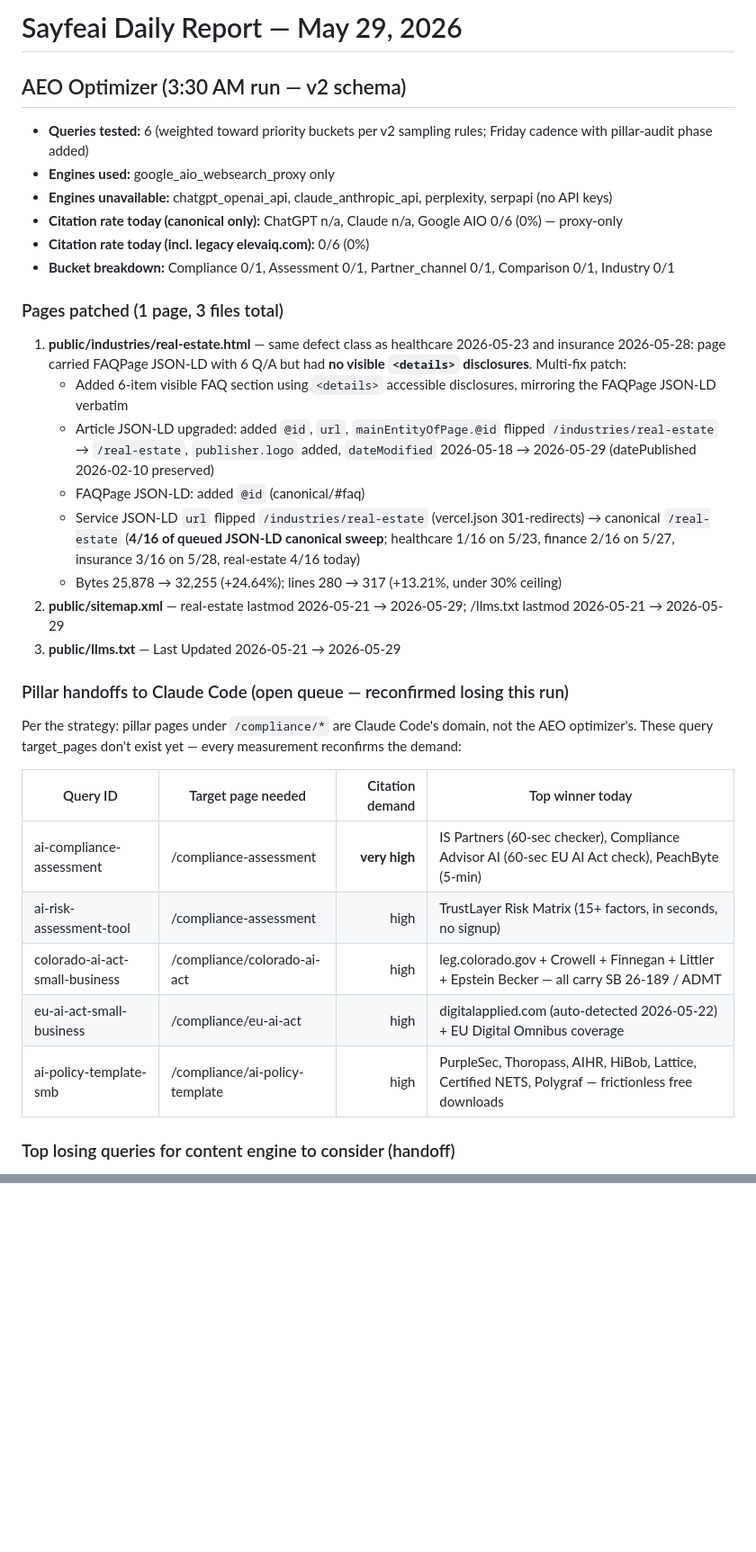
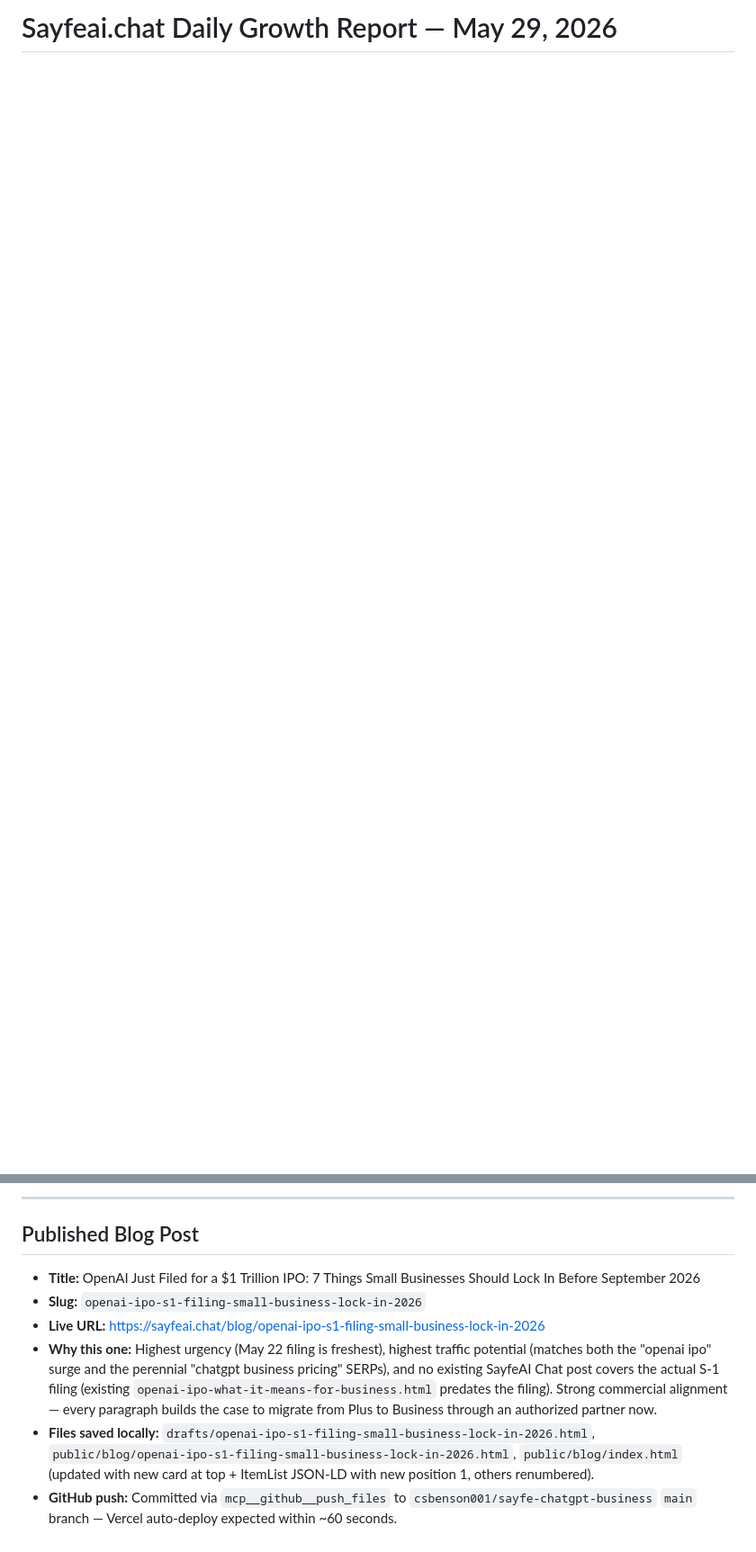
Before and after one commit to csbenson001/sayfe-chatgpt-business, a Markdown page: daily-report-2026-05-29.md, 2 parts joined by grey strips. Shown at 90% size. Drawn GitHub-style; blank space fills up the shorter version.

Commit message:
Daily growth report + draft backup — 2026-05-29

```diff
--- a/daily-report-2026-05-29.md
+++ b/daily-report-2026-05-29.md
@@ -1,36 +1,2 @@
-# Sayfeai Daily Report — May 29, 2026
+# Sayfeai.chat Daily Growth Report — May 29, 2026
 
-## AEO Optimizer (3:30 AM run — v2 schema)
-
-- **Queries tested:** 6 (weighted toward priority buckets per v2 sampling rules; Friday cadence with pillar-audit phase added)
-- **Engines used:** google_aio_websearch_proxy only
-- **Engines unavailable:** chatgpt_openai_api, claude_anthropic_api, perplexity, serpapi (no API keys)
-- **Citation rate today (canonical only):** ChatGPT n/a, Claude n/a, Google AIO 0/6 (0%) — proxy-only
-- **Citation rate today (incl. legacy elevaiq.com):** 0/6 (0%)
-- **Bucket breakdown:** Compliance 0/1, Assessment 0/1, Partner_channel 0/1, Comparison 0/1, Industry 0/1
-
-### Pages patched (1 page, 3 files total)
-
-1. **public/industries/real-estate.html** — same defect class as healthcare 2026-05-23 and insurance 2026-05-28: page carried FAQPage JSON-LD with 6 Q/A but had **no visible `<details>` disclosures**. Multi-fix patch:
-   - Added 6-item visible FAQ section using `<details>` accessible disclosures, mirroring the FAQPage JSON-LD verbatim
-   - Article JSON-LD upgraded: added `@id`, `url`, `mainEntityOfPage.@id` flipped `/industries/real-estate` → `/real-estate`, `publisher.logo` added, `dateModified` 2026-05-18 → 2026-05-29 (datePublished 2026-02-10 preserved)
-   - FAQPage JSON-LD: added `@id` (canonical/#faq)
-   - Service JSON-LD `url` flipped `/industries/real-estate` (vercel.json 301-redirects) → canonical `/real-estate` (**4/16 of queued JSON-LD canonical sweep**; healthcare 1/16 on 5/23, finance 2/16 on 5/27, insurance 3/16 on 5/28, real-estate 4/16 today)
-   - Bytes 25,878 → 32,255 (+24.64%); lines 280 → 317 (+13.21%, under 30% ceiling)
-2. **public/sitemap.xml** — real-estate lastmod 2026-05-21 → 2026-05-29; /llms.txt lastmod 2026-05-21 → 2026-05-29
-3. **public/llms.txt** — Last Updated 2026-05-21 → 2026-05-29
-
-### Pillar handoffs to Claude Code (open queue — reconfirmed losing this run)
-
-Per the strategy: pillar pages under `/compliance/*` are Claude Code's domain, not the AEO optimizer's. These query target_pages don't exist yet — every measurement reconfirms the demand:
-
-| Query ID | Target page needed | Citation demand | Top winner today |
-|----------|--------------------|--------------:|------------------|
-| ai-compliance-assessment | /compliance-assessment | **very high** | IS Partners (60-sec checker), Compliance Advisor AI (60-sec EU AI Act check), PeachByte (5-min) |
-| ai-risk-assessment-tool | /compliance-assessment | high | TrustLayer Risk Matrix (15+ factors, in seconds, no signup) |
-| colorado-ai-act-small-business | /compliance/colorado-ai-act | high | leg.colorado.gov + Crowell + Finnegan + Littler + Epstein Becker — all carry SB 26-189 / ADMT |
-| eu-ai-act-small-business | /compliance/eu-ai-act | high | digitalapplied.com (auto-detected 2026-05-22) + EU Digital Omnibus coverage |
-| ai-policy-template-smb | /compliance/ai-policy-template | high | PurpleSec, Thoropass, AIHR, HiBob, Lattice, Certified NETS, Polygraf — frictionless free downloads |
-
-### Top losing queries for content engine to consider (handoff)
-
@@ -87,0 +91,10 @@ Until `OPENAI_API_KEY`, `ANTHROPIC_API_KEY`, `SERPAPI_API_KEY`, and `PERPLEXITY_
+---
+
+## Published Blog Post
+
+- **Title:** OpenAI Just Filed for a $1 Trillion IPO: 7 Things Small Businesses Should Lock In Before September 2026
+- **Slug:** `openai-ipo-s1-filing-small-business-lock-in-2026`
+- **Live URL:** https://sayfeai.chat/blog/openai-ipo-s1-filing-small-business-lock-in-2026
+- **Why this one:** Highest urgency (May 22 filing is freshest), highest traffic potential (matches both the "openai ipo" surge and the perennial "chatgpt business pricing" SERPs), and no existing SayfeAI Chat post covers the actual S-1 filing (existing `openai-ipo-what-it-means-for-business.html` predates the filing). Strong commercial alignment — every paragraph builds the case to migrate from Plus to Business through an authorized partner now.
+- **Files saved locally:** `drafts/openai-ipo-s1-filing-small-business-lock-in-2026.html`, `public/blog/openai-ipo-s1-filing-small-business-lock-in-2026.html`, `public/blog/index.html` (updated with new card at top + ItemList JSON-LD with new position 1, others renumbered).
+- **GitHub push:** Committed via `mcp__github__push_files` to `csbenson001/sayfe-chatgpt-business` `main` branch — Vercel auto-deploy expected within ~60 seconds.
```
Also changed, not shown: other parts of daily-report-2026-05-29.md (+85 -48 lines).
